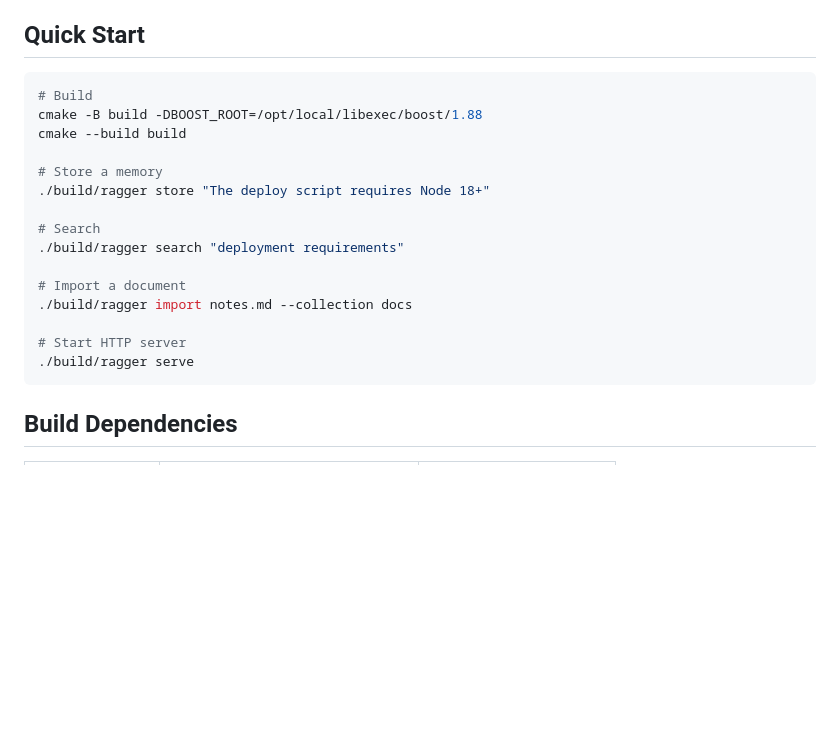
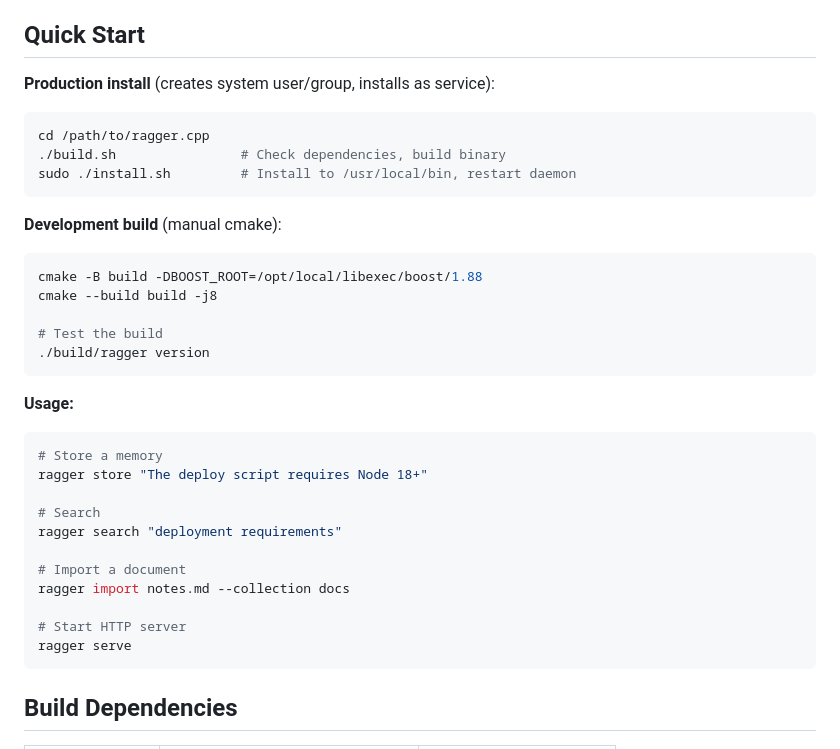
Before and after one commit to diskerror/ragger.cpp, a Markdown page: README.md, the part around the change. Rendered like a GitHub page; blank space fills up the shorter version.

Commit message:
README: add build.sh and install.sh to Quick Start

````diff
--- a/README.md
+++ b/README.md
@@ -20,22 +20,35 @@ Faster startup, lower memory footprint, single static binary. Everything else
 
 ## Quick Start
 
+**Production install** (creates system user/group, installs as service):
 ```bash
-# Build
+cd /path/to/ragger.cpp
+./build.sh                # Check dependencies, build binary
+sudo ./install.sh         # Install to /usr/local/bin, restart daemon
+```
+
+**Development build** (manual cmake):
+```bash
 cmake -B build -DBOOST_ROOT=/opt/local/libexec/boost/1.88
-cmake --build build
+cmake --build build -j8
 
+# Test the build
+./build/ragger version
+```
+
+**Usage:**
+```bash
 # Store a memory
-./build/ragger store "The deploy script requires Node 18+"
+ragger store "The deploy script requires Node 18+"
 
 # Search
-./build/ragger search "deployment requirements"
+ragger search "deployment requirements"
 
 # Import a document
-./build/ragger import notes.md --collection docs
+ragger import notes.md --collection docs
 
 # Start HTTP server
-./build/ragger serve
+ragger serve
 ```
 
 ## Build Dependencies
````
